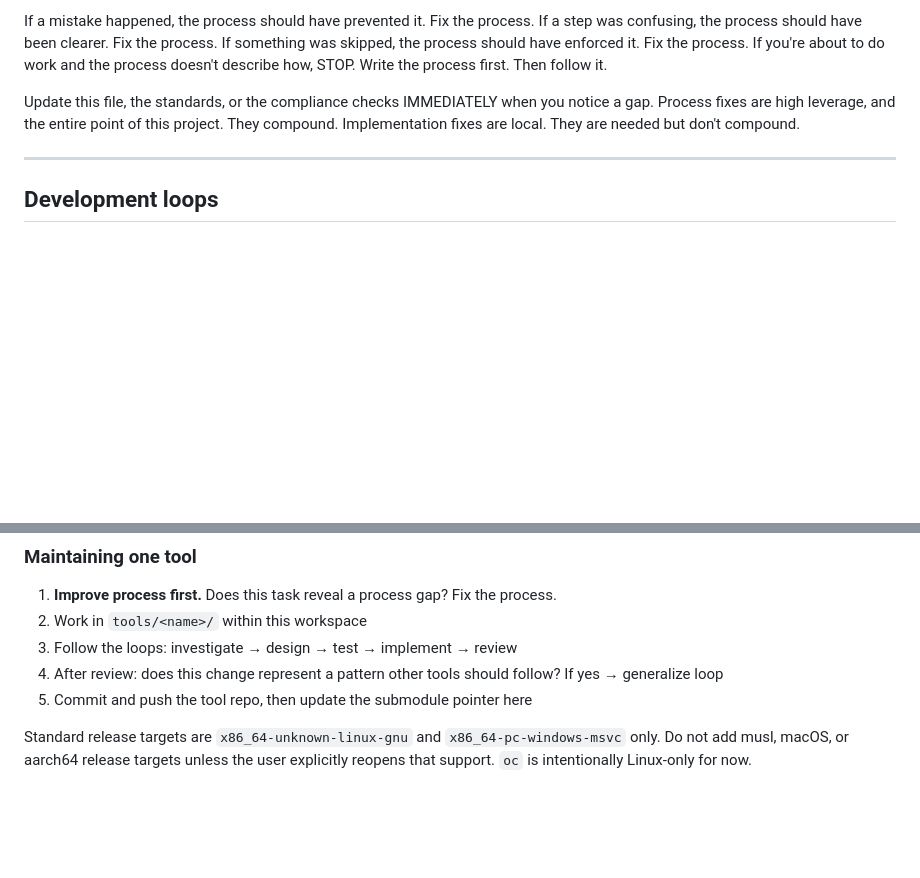
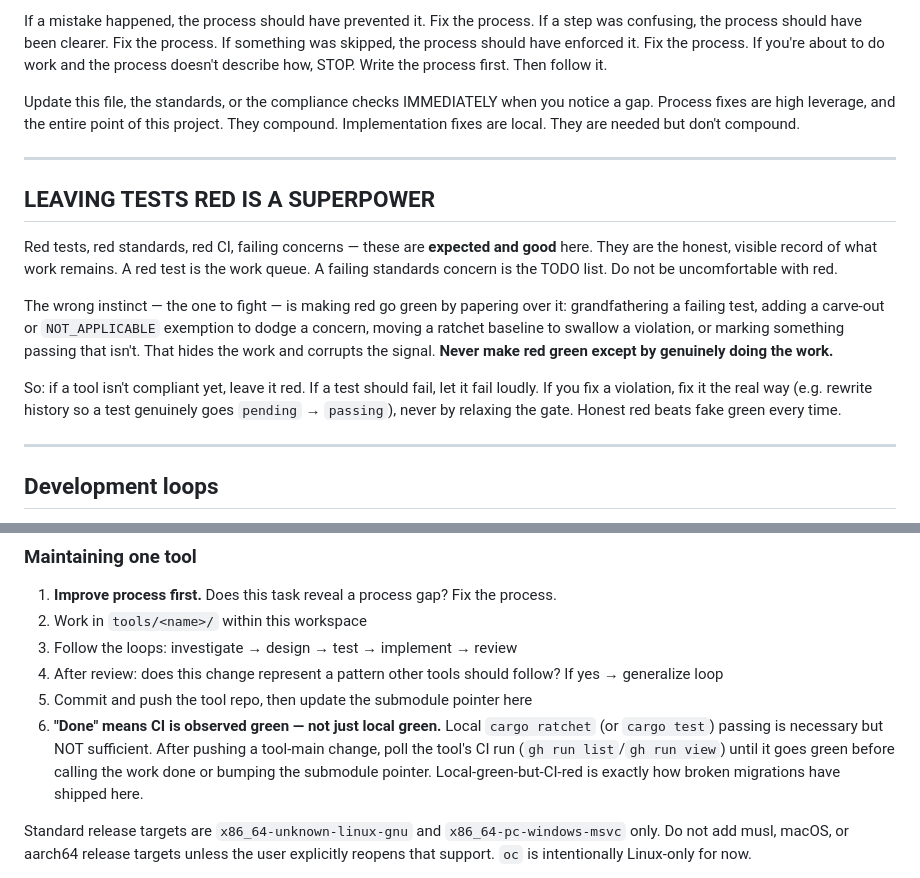
Before and after one commit to maxeonyx/agent-tools, a Markdown page: AGENTS.md, 2 parts joined by grey strips. Rendered like a GitHub page; blank space fills up the shorter version.

Commit message:
Process: red is expected; done means CI observed green

```diff
--- a/AGENTS.md
+++ b/AGENTS.md
@@ -18,6 +18,16 @@ If something was skipped, the process should have enforced it. Fix the process.
 If you're about to do work and the process doesn't describe how, STOP. Write the process first. Then follow it.
 
 Update this file, the standards, or the compliance checks IMMEDIATELY when you notice a gap. Process fixes are high leverage, and the entire point of this project. They compound. Implementation fixes are local. They are needed but don't compound.
+
+---
+
+## LEAVING TESTS RED IS A SUPERPOWER
+
+Red tests, red standards, red CI, failing concerns — these are **expected and good** here. They are the honest, visible record of what work remains. A red test is the work queue. A failing standards concern is the TODO list. Do not be uncomfortable with red.
+
+The wrong instinct — the one to fight — is making red go green by papering over it: grandfathering a failing test, adding a carve-out or `NOT_APPLICABLE` exemption to dodge a concern, moving a ratchet baseline to swallow a violation, or marking something passing that isn't. That hides the work and corrupts the signal. **Never make red green except by genuinely doing the work.**
+
+So: if a tool isn't compliant yet, leave it red. If a test should fail, let it fail loudly. If you fix a violation, fix it the real way (e.g. rewrite history so a test genuinely goes `pending` → `passing`), never by relaxing the gate. Honest red beats fake green every time.
 
 ---
 
@@ -105,6 +115,7 @@ Exit: all tools have the improvement, and enforcement prevents regression.
 3. Follow the loops: investigate → design → test → implement → review
 4. After review: does this change represent a pattern other tools should follow? If yes → generalize loop
 5. Commit and push the tool repo, then update the submodule pointer here
+6. **"Done" means CI is observed green — not just local green.** Local `cargo ratchet` (or `cargo test`) passing is necessary but NOT sufficient. After pushing a tool-main change, poll the tool's CI run (`gh run list`/`gh run view`) until it goes green before calling the work done or bumping the submodule pointer. Local-green-but-CI-red is exactly how broken migrations have shipped here.
 
 Standard release targets are `x86_64-unknown-linux-gnu` and
 `x86_64-pc-windows-msvc` only. Do not add musl, macOS, or aarch64 release
```
